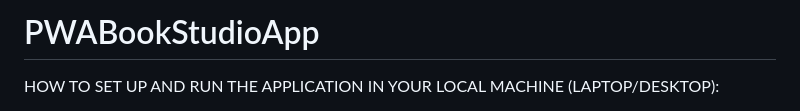
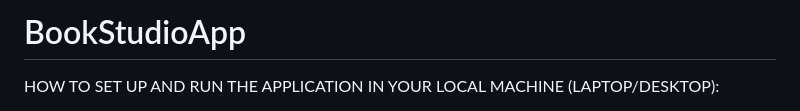
Before and after one commit to fidan97/BookStudioApp, a Markdown page: README.md, the part around the change. GitHub-like rendering.

```diff
--- a/README.md
+++ b/README.md
@@ -1,4 +1,4 @@
-# PWABookStudioApp
+# BookStudioApp
 HOW TO SET UP AND RUN THE APPLICATION IN YOUR LOCAL MACHINE (LAPTOP/DESKTOP):
 
 1. Install postgresql and pgAdmin.
```
